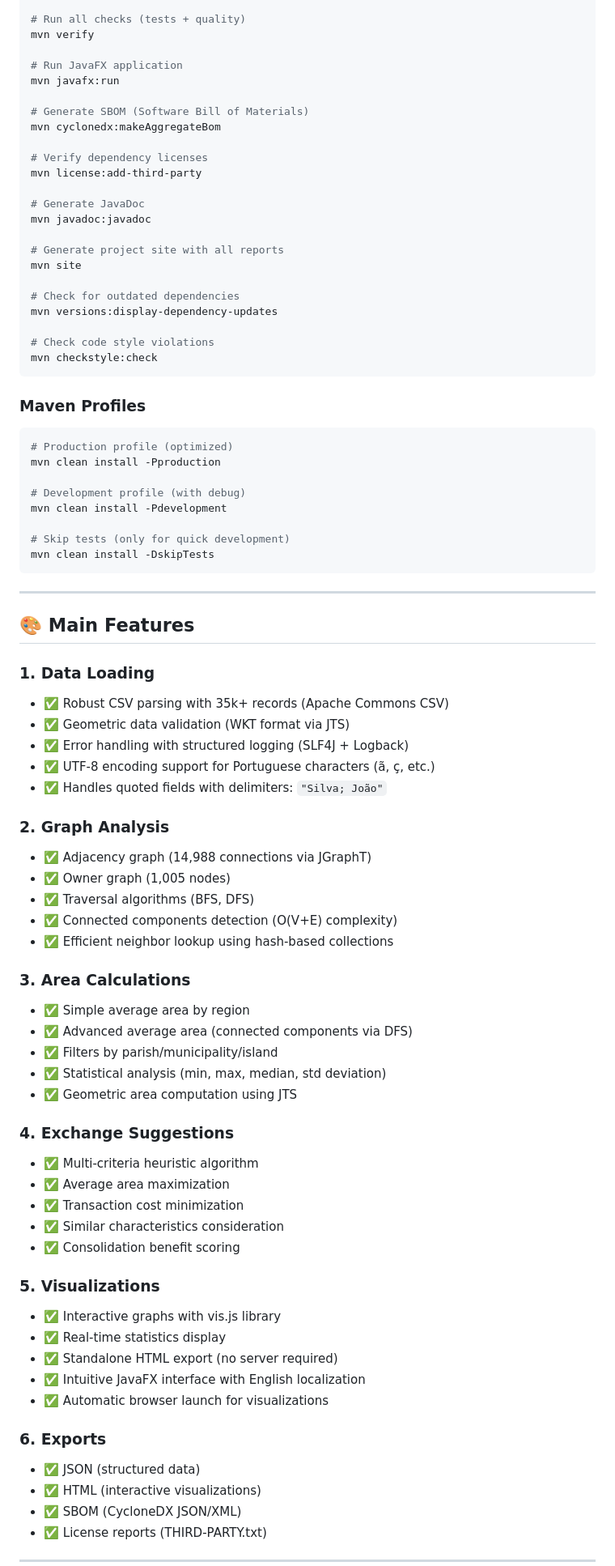
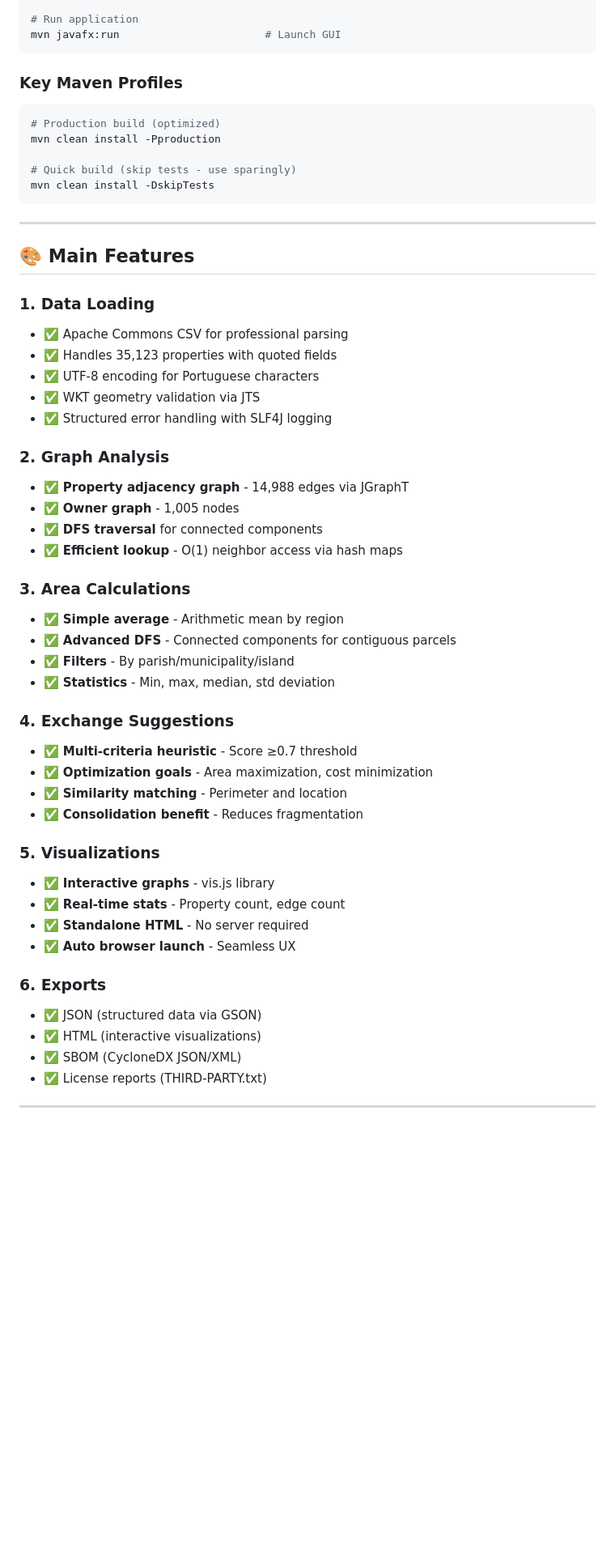
Before and after one commit to pprim0/ES-2025-Sannio-LandManagement, a Markdown page: README.md, the part around one of its changes. Shown at 81% size. Rendered like a GitHub page; blank space fills up the shorter version.

Commit message:
Revise README for updates and clarity
Updated README to reflect changes in test commands, dependencies, project structure, and CI/CD processes. Enhanced documentation for clarity and accuracy.

````diff
--- a/README.md
+++ b/README.md
@@ -464,39 +483,15 @@ mvn test
 
-# Run all checks (tests + quality)
-mvn verify
-
-# Run JavaFX application
-mvn javafx:run
-
-# Generate SBOM (Software Bill of Materials)
-mvn cyclonedx:makeAggregateBom
-
-# Verify dependency licenses
-mvn license:add-third-party
-
-# Generate JavaDoc
-mvn javadoc:javadoc
-
-# Generate project site with all reports
-mvn site
-
-# Check for outdated dependencies
-mvn versions:display-dependency-updates
-
-# Check code style violations
-mvn checkstyle:check
+# Run application
+mvn javafx:run                       # Launch GUI
 ```
 
-### Maven Profiles
+### Key Maven Profiles
 
 ```bash
-# Production profile (optimized)
+# Production build (optimized)
 mvn clean install -Pproduction
 
-# Development profile (with debug)
-mvn clean install -Pdevelopment
-
-# Skip tests (only for quick development)
+# Quick build (skip tests - use sparingly)
 mvn clean install -DskipTests
 ```
 
@@ -505,42 +500,38 @@ mvn clean install -DskipTests
 ## 🎨 Main Features
 
 ### 1. Data Loading
-- ✅ Robust CSV parsing with 35k+ records (Apache Commons CSV)
-- ✅ Geometric data validation (WKT format via JTS)
-- ✅ Error handling with structured logging (SLF4J + Logback)
-- ✅ UTF-8 encoding support for Portuguese characters (ã, ç, etc.)
-- ✅ Handles quoted fields with delimiters: `"Silva; João"`
+- ✅ Apache Commons CSV for professional parsing
+- ✅ Handles 35,123 properties with quoted fields
+- ✅ UTF-8 encoding for Portuguese characters
+- ✅ WKT geometry validation via JTS
+- ✅ Structured error handling with SLF4J logging
 
 ### 2. Graph Analysis
-- ✅ Adjacency graph (14,988 connections via JGraphT)
-- ✅ Owner graph (1,005 nodes)
-- ✅ Traversal algorithms (BFS, DFS)
-- ✅ Connected components detection (O(V+E) complexity)
-- ✅ Efficient neighbor lookup using hash-based collections
+- ✅ **Property adjacency graph** - 14,988 edges via JGraphT
+- ✅ **Owner graph** - 1,005 nodes
+- ✅ **DFS traversal** for connected components
+- ✅ **Efficient lookup** - O(1) neighbor access via hash maps
 
 ### 3. Area Calculations
-- ✅ Simple average area by region
-- ✅ Advanced average area (connected components via DFS)
-- ✅ Filters by parish/municipality/island
-- ✅ Statistical analysis (min, max, median, std deviation)
-- ✅ Geometric area computation using JTS
+- ✅ **Simple average** - Arithmetic mean by region
+- ✅ **Advanced DFS** - Connected components for contiguous parcels
+- ✅ **Filters** - By parish/municipality/island
+- ✅ **Statistics** - Min, max, median, std deviation
 
 ### 4. Exchange Suggestions
-- ✅ Multi-criteria heuristic algorithm
-- ✅ Average area maximization
-- ✅ Transaction cost minimization
-- ✅ Similar characteristics consideration
-- ✅ Consolidation benefit scoring
+- ✅ **Multi-criteria heuristic** - Score ≥0.7 threshold
+- ✅ **Optimization goals** - Area maximization, cost minimization
+- ✅ **Similarity matching** - Perimeter and location
+- ✅ **Consolidation benefit** - Reduces fragmentation
 
 ### 5. Visualizations
-- ✅ Interactive graphs with vis.js library
-- ✅ Real-time statistics display
-- ✅ Standalone HTML export (no server required)
-- ✅ Intuitive JavaFX interface with English localization
-- ✅ Automatic browser launch for visualizations
+- ✅ **Interactive graphs** - vis.js library
+- ✅ **Real-time stats** - Property count, edge count
+- ✅ **Standalone HTML** - No server required
+- ✅ **Auto browser launch** - Seamless UX
 
 ### 6. Exports
-- ✅ JSON (structured data)
+- ✅ JSON (structured data via GSON)
 - ✅ HTML (interactive visualizations)
 - ✅ SBOM (CycloneDX JSON/XML)
 - ✅ License reports (THIRD-PARTY.txt)
````
Also changed, not shown: other parts of README.md (+231 -243 lines).
